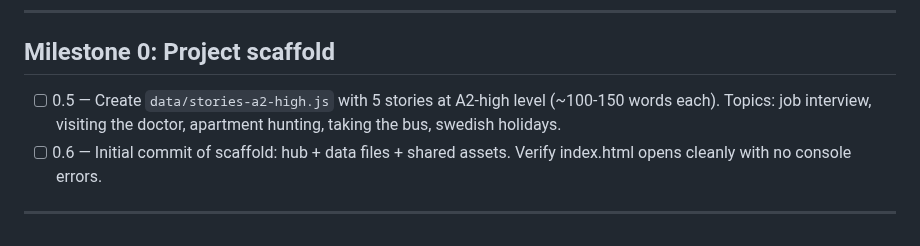
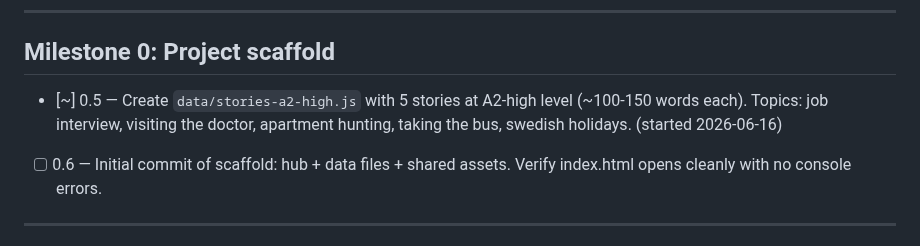
Before and after one commit to sprtankd/SwedishCI, a Markdown page: PROGRESS.md, the part around the change. Drawn GitHub-style.

Commit message:
Claim chunk 0.5: stories-a2-high.js

```diff
--- a/PROGRESS.md
+++ b/PROGRESS.md
@@ -46,9 +46,9 @@
 ---
 
 ## Milestone 0: Project scaffold
-- [ ] 0.5 — Create `data/stories-a2-high.js` with 5 stories at A2-high level
+- [~] 0.5 — Create `data/stories-a2-high.js` with 5 stories at A2-high level
       (~100-150 words each). Topics: job interview, visiting the doctor, apartment
-      hunting, taking the bus, swedish holidays.
+      hunting, taking the bus, swedish holidays. (started 2026-06-16)
 - [ ] 0.6 — Initial commit of scaffold: hub + data files + shared assets. Verify
       index.html opens cleanly with no console errors.
 
```
